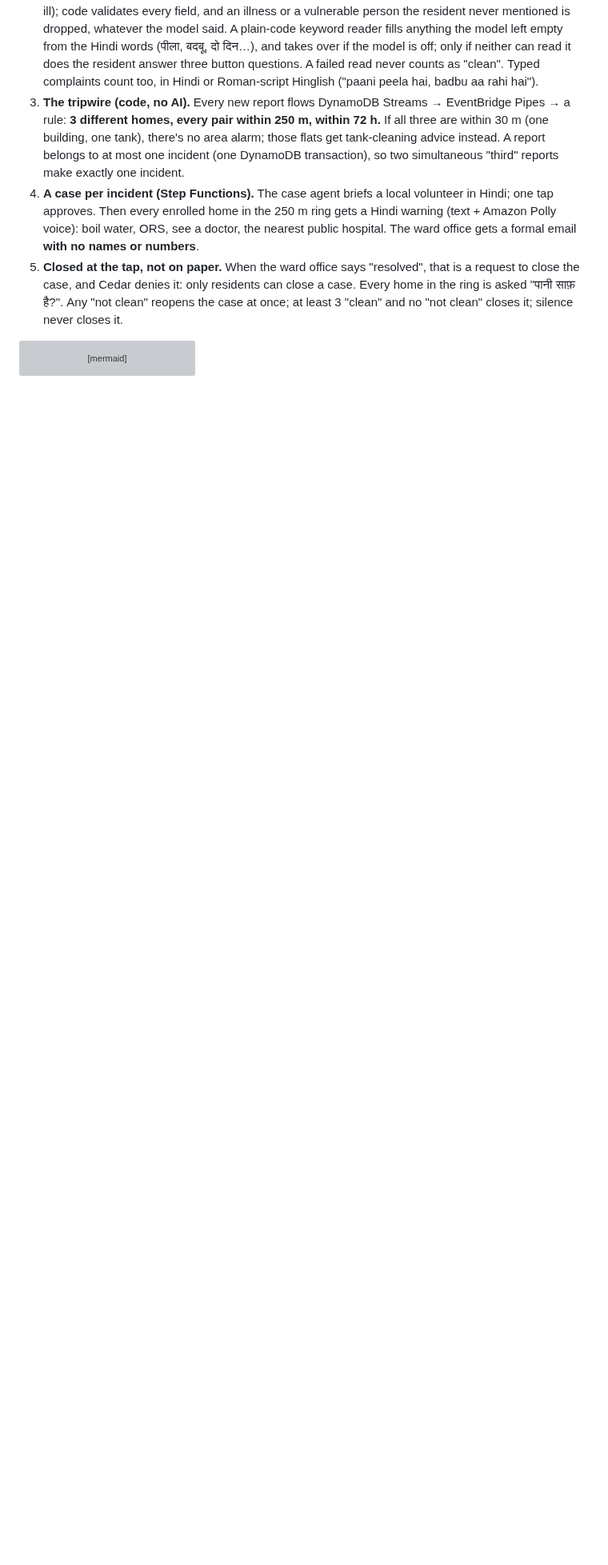
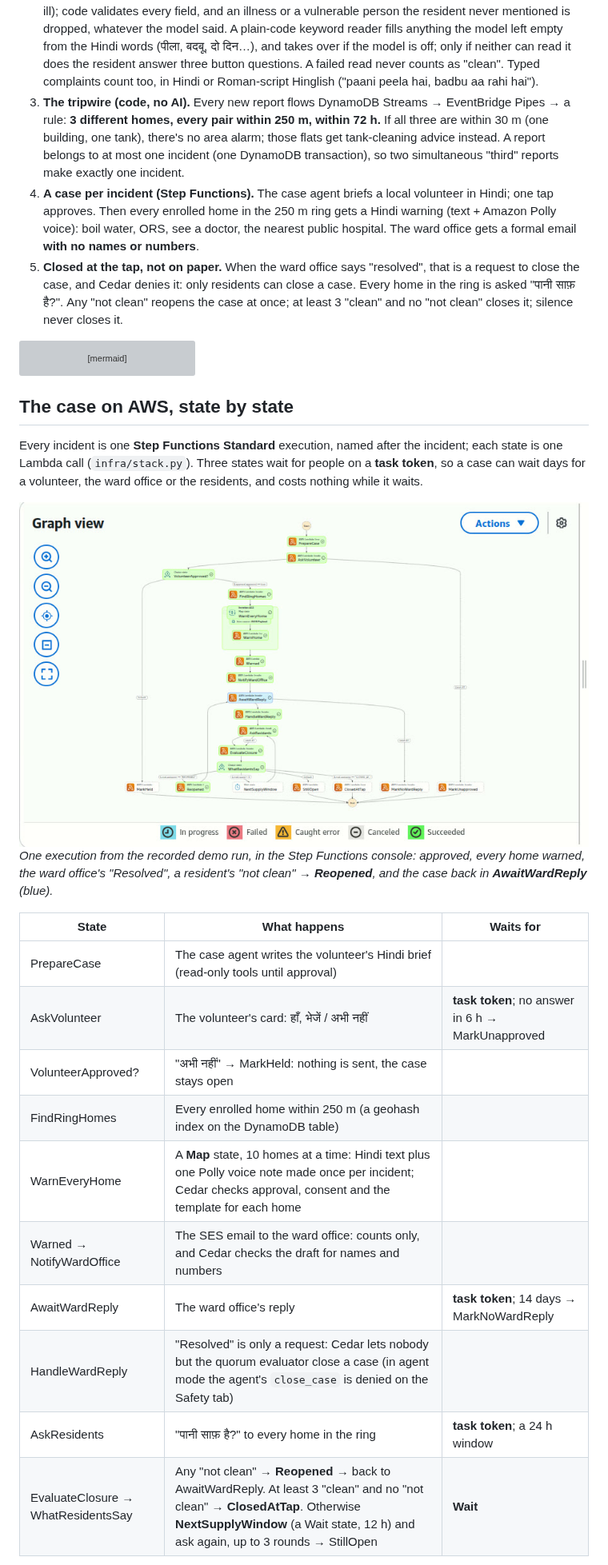
Before and after one commit to aryangorde6/teesri-shikayat, a Markdown page: README.md, the part around one of its changes. Shown at 80% size. Drawn GitHub-style; pictures changed too: docs/img/stepfunctions-run.jpg (added); blank space fills up the shorter version; grey boxes are pictures that could not be loaded.

Commit message:
README: the case state by state on Step Functions, the AWS services, cost and proof

````diff
--- a/README.md
+++ b/README.md
@@ -40,3 +40,24 @@ flowchart LR
   C <-.->|"Strands agent"| MV
   POP["GHS-POP 2025<br/>Open Data on AWS"] -.-> TW
 ```
+
+## The case on AWS, state by state
+
+Every incident is one **Step Functions Standard** execution, named after the incident; each state is one Lambda call (`infra/stack.py`). Three states wait for people on a **task token**, so a case can wait days for a volunteer, the ward office or the residents, and costs nothing while it waits.
+
+![Step Functions graph of the recorded run: approved, warned, reopened, waiting for the ward office again](docs/img/stepfunctions-run.jpg)
+*One execution from the recorded demo run, in the Step Functions console: approved, every home warned, the ward office's "Resolved", a resident's "not clean" → **Reopened**, and the case back in **AwaitWardReply** (blue).*
+
+| State | What happens | Waits for |
+|---|---|---|
+| PrepareCase | The case agent writes the volunteer's Hindi brief (read-only tools until approval) | |
+| AskVolunteer | The volunteer's card: हाँ, भेजें / अभी नहीं | **task token**; no answer in 6 h → MarkUnapproved |
+| VolunteerApproved? | "अभी नहीं" → MarkHeld: nothing is sent, the case stays open | |
+| FindRingHomes | Every enrolled home within 250 m (a geohash index on the DynamoDB table) | |
+| WarnEveryHome | A **Map** state, 10 homes at a time: Hindi text plus one Polly voice note made once per incident; Cedar checks approval, consent and the template for each home | |
+| Warned → NotifyWardOffice | The SES email to the ward office: counts only, and Cedar checks the draft for names and numbers | |
+| AwaitWardReply | The ward office's reply | **task token**; 14 days → MarkNoWardReply |
+| HandleWardReply | "Resolved" is only a request: Cedar lets nobody but the quorum evaluator close a case (in agent mode the agent's `close_case` is denied on the Safety tab) | |
+| AskResidents | "पानी साफ़ है?" to every home in the ring | **task token**; a 24 h window |
+| EvaluateClosure → WhatResidentsSay | Any "not clean" → **Reopened** → back to AwaitWardReply. At least 3 "clean" and no "not clean" → **ClosedAtTap**. Otherwise **NextSupplyWindow** (a Wait state, 12 h) and ask again, up to 3 rounds → StillOpen | **Wait** |
+
````
Also changed, not shown: other parts of README.md (+23 -0 lines), state.md (+1 -0 lines).
